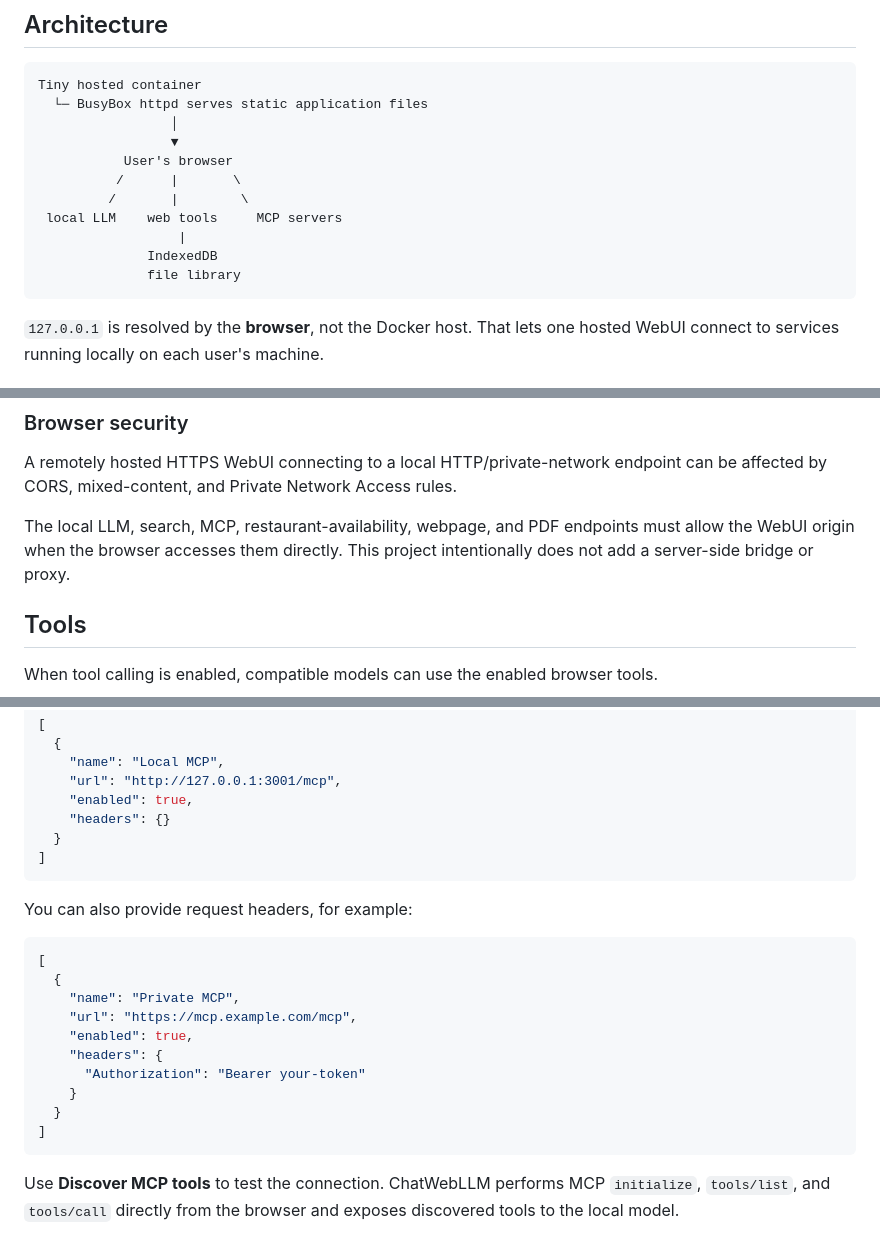
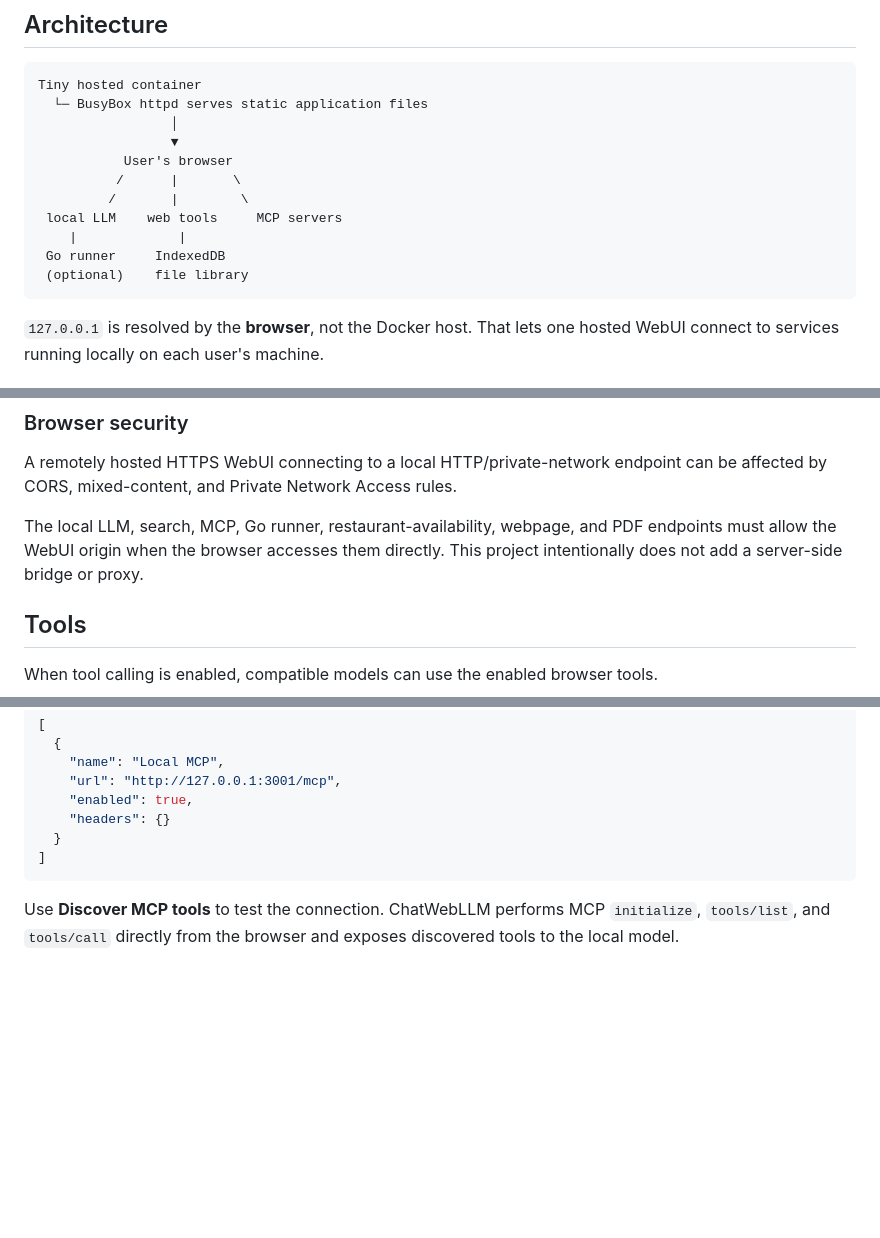
Before and after one commit to rizwan3d/ChatWebLLM, a Markdown page: README.md, 3 parts joined by grey strips. Drawn GitHub-style; blank space fills up the shorter version.

````diff
--- a/README.md
+++ b/README.md
@@ -36,9 +37,9 @@ Tiny hosted container
           /      |       \
          /       |        \
  local LLM    web tools     MCP servers
-                  |
-              IndexedDB
-              file library
+    |             |
+ Go runner     IndexedDB
+ (optional)    file library
 ```
 
 `127.0.0.1` is resolved by the **browser**, not the Docker host. That lets one hosted WebUI connect to services running locally on each user's machine.
@@ -97,7 +98,7 @@ For another local OpenAI-compatible server, choose **OpenAI-compatible**, enter
 
 A remotely hosted HTTPS WebUI connecting to a local HTTP/private-network endpoint can be affected by CORS, mixed-content, and Private Network Access rules.
 
-The local LLM, search, MCP, restaurant-availability, webpage, and PDF endpoints must allow the WebUI origin when the browser accesses them directly. This project intentionally does not add a server-side bridge or proxy.
+The local LLM, search, MCP, Go runner, restaurant-availability, webpage, and PDF endpoints must allow the WebUI origin when the browser accesses them directly. This project intentionally does not add a server-side bridge or proxy.
 
 ## Tools
 
@@ -195,21 +196,6 @@ Enable **MCP tools** and add one or more browser-accessible HTTP / Streamable-HT
 ]
 ```
 
-You can also provide request headers, for example:
-
-```json
-[
-  {
-    "name": "Private MCP",
-    "url": "https://mcp.example.com/mcp",
-    "enabled": true,
-    "headers": {
-      "Authorization": "Bearer your-token"
-    }
-  }
-]
-```
-
 Use **Discover MCP tools** to test the connection. ChatWebLLM performs MCP `initialize`, `tools/list`, and `tools/call` directly from the browser and exposes discovered tools to the local model.
 
 There is deliberately **no MCP bridge or companion process**. `stdio` MCP servers therefore cannot be launched by this WebUI; use an MCP server that exposes HTTP / Streamable-HTTP and allows the WebUI origin through CORS.
````
Also changed, not shown: other parts of README.md (+66 -6 lines).
